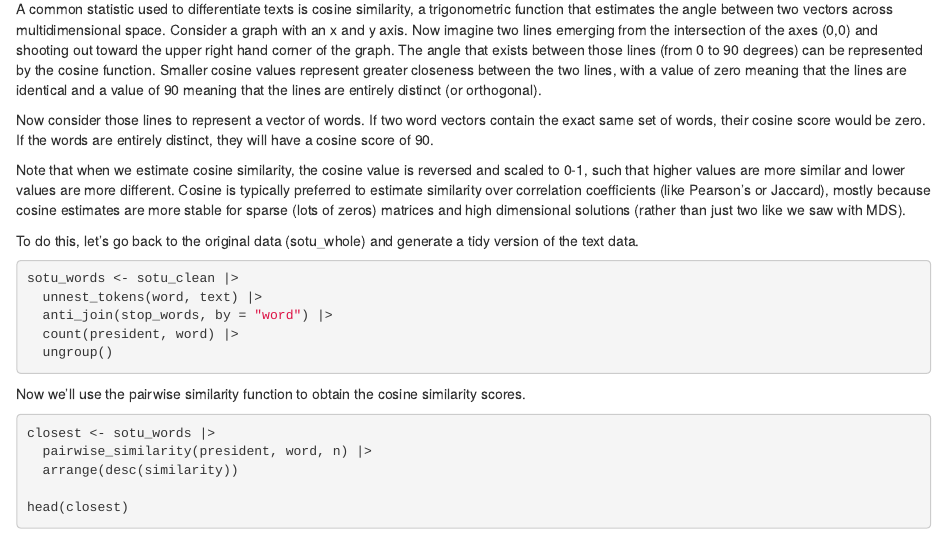
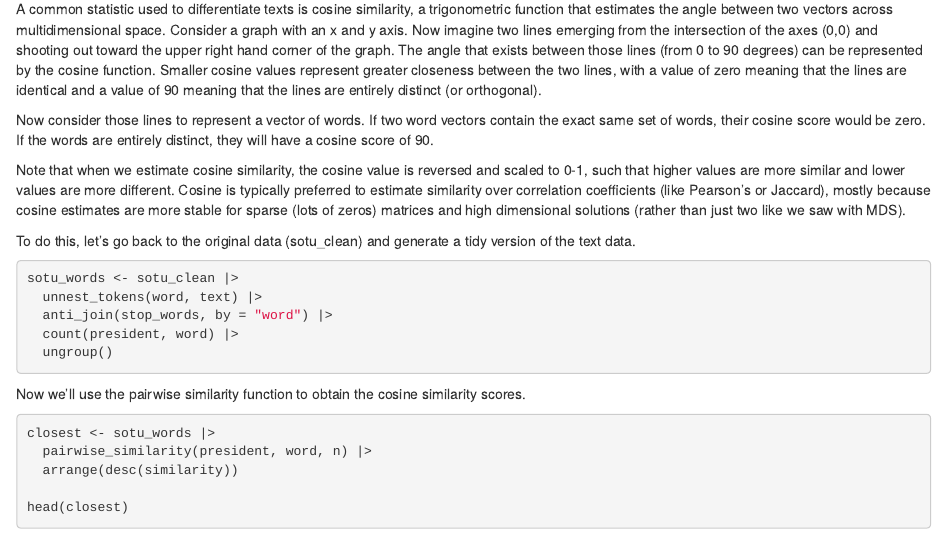
Before and after one commit to stevemcd1/tutorials, an R Markdown document (comparing_docs.Rmd): the page in a window 1100 px wide, from 4180 px down. The pictures show the output file comparing_docs.html that the author committed with the source, opened offline.

Commit message:
Add files via upload

````diff
--- a/comparing_docs.Rmd
+++ b/comparing_docs.Rmd
@@ -135,7 +135,7 @@ Now consider those lines to represent a vector of words. If two word vectors con
 
 Note that when we estimate cosine similarity, the cosine value is reversed and scaled to 0-1, such that higher values are more similar and lower values are more different. Cosine is typically preferred to estimate similarity over correlation coefficients (like Pearson's or Jaccard), mostly because cosine estimates are more stable for sparse (lots of zeros) matrices and high dimensional solutions (rather than just two like we saw with MDS).
 
-To do this, let's go back to the original data (sotu_whole) and generate a tidy version of the text data.
+To do this, let's go back to the original data (sotu_clean) and generate a tidy version of the text data.
 
 ```{r tidy}
 sotu_words <- sotu_clean |>
````
Also changed, not shown: comparing_docs.html.
